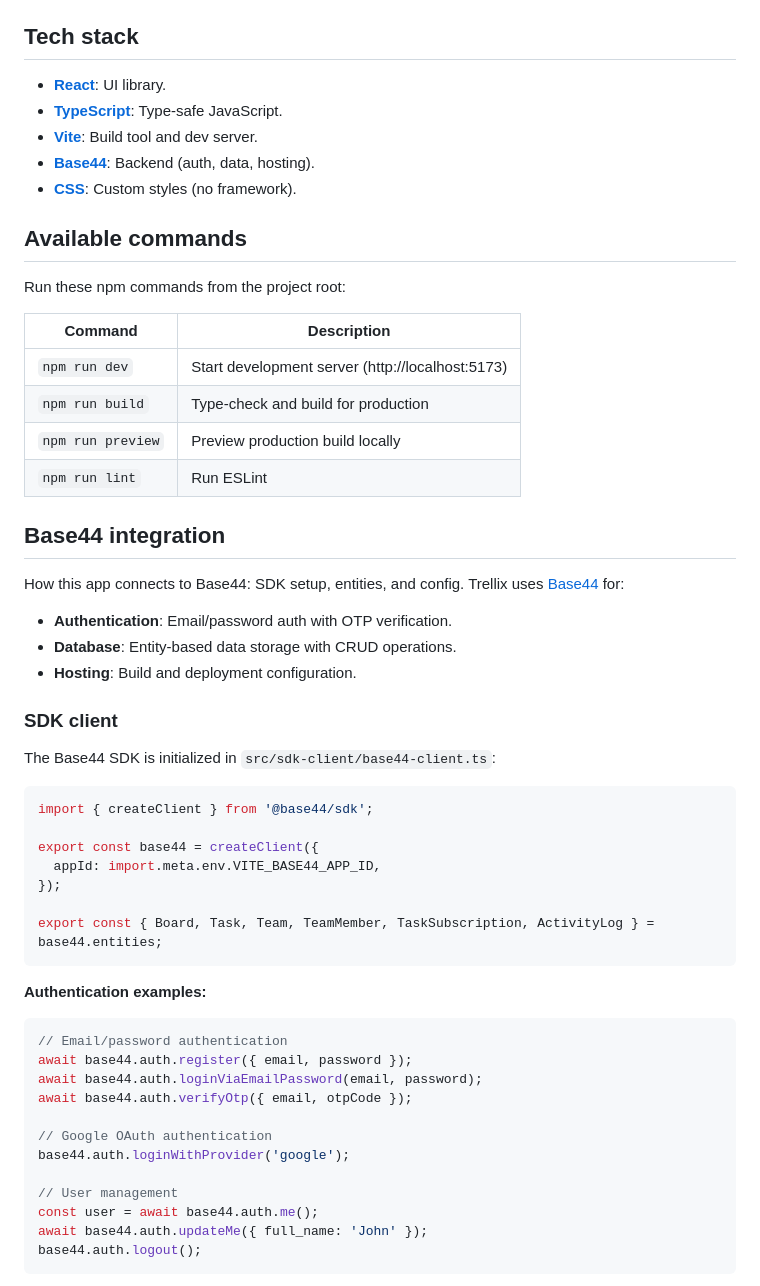
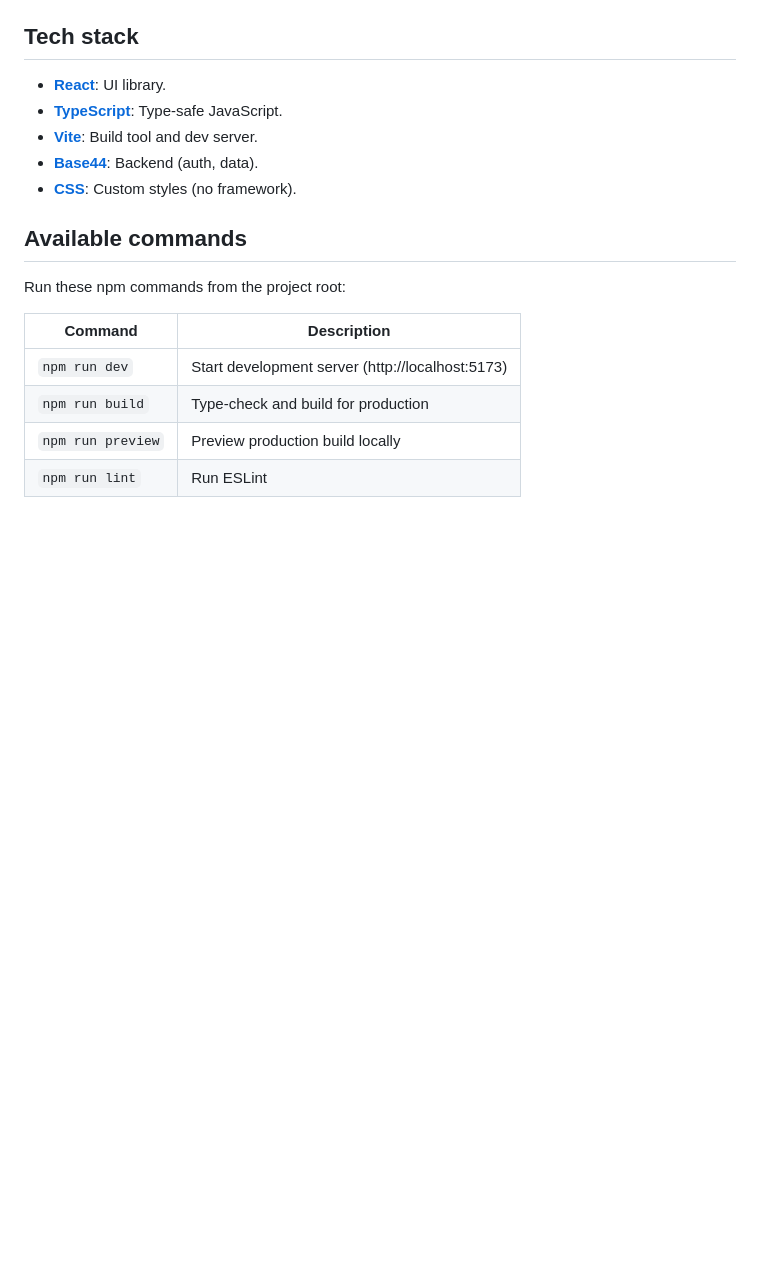
Before and after one commit to base44/apps-examples, a Markdown page: trellix/README.md, the part around one of its changes. Drawn GitHub-style; blank space fills up the shorter version.

````diff
--- a/trellix/README.md
+++ b/trellix/README.md
@@ -84,7 +85,7 @@ trellix/
 - **[React](https://react.dev)**: UI library.
 - **[TypeScript](https://www.typescriptlang.org)**: Type-safe JavaScript.
 - **[Vite](https://vitejs.dev)**: Build tool and dev server.
-- **[Base44](https://base44.com)**: Backend (auth, data, hosting).
+- **[Base44](https://base44.com)**: Backend (auth, data).
 - **[CSS](https://developer.mozilla.org/en-US/docs/Web/CSS)**: Custom styles (no framework).
 
 ## Available commands
@@ -97,43 +98,3 @@ Run these npm commands from the project root:
 | `npm run build` | Type-check and build for production |
 | `npm run preview` | Preview production build locally |
 | `npm run lint` | Run ESLint |
-
-## Base44 integration
-
-How this app connects to Base44: SDK setup, entities, and config. Trellix uses [Base44](https://base44.com) for:
-
-- **Authentication**: Email/password auth with OTP verification.
-- **Database**: Entity-based data storage with CRUD operations.
-- **Hosting**: Build and deployment configuration.
-
-### SDK client
-
-The Base44 SDK is initialized in `src/sdk-client/base44-client.ts`:
-
-```typescript
-import { createClient } from '@base44/sdk';
-
-export const base44 = createClient({
-  appId: import.meta.env.VITE_BASE44_APP_ID,
-});
-
-export const { Board, Task, Team, TeamMember, TaskSubscription, ActivityLog } = base44.entities;
-```
-
-**Authentication examples:**
-
-```typescript
-// Email/password authentication
-await base44.auth.register({ email, password });
-await base44.auth.loginViaEmailPassword(email, password);
-await base44.auth.verifyOtp({ email, otpCode });
-
-// Google OAuth authentication
-base44.auth.loginWithProvider('google');
-
-// User management
-const user = await base44.auth.me();
-await base44.auth.updateMe({ full_name: 'John' });
-base44.auth.logout();
-```
-
````
Also changed, not shown: other parts of trellix/README.md (+4 -37 lines).
